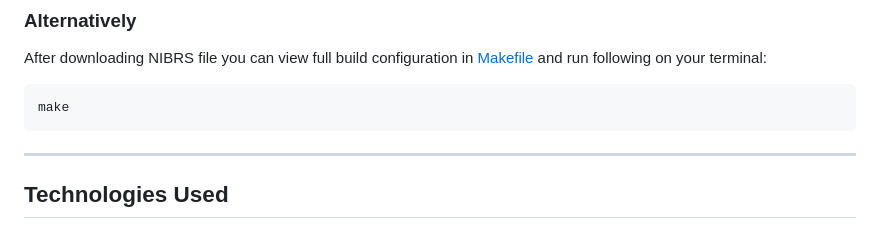
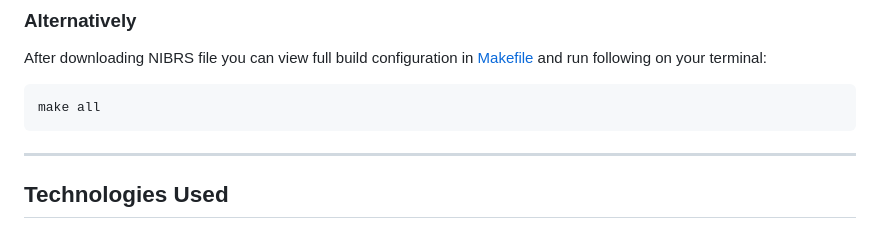
Before and after one commit to msr-ds3/sports-crime-2026-group-3, a Markdown page: README.md, the part around the change. Rendered like a GitHub page.

````diff
--- a/README.md
+++ b/README.md
@@ -180,7 +180,7 @@ rmarkdown::render("03_final_analysis.Rmd")
 After downloading NIBRS file you can view full build configuration in [Makefile](Makefile) and run following on your terminal:
 
 ```makefile
-make
+make all
 ```
 
 ---
````
